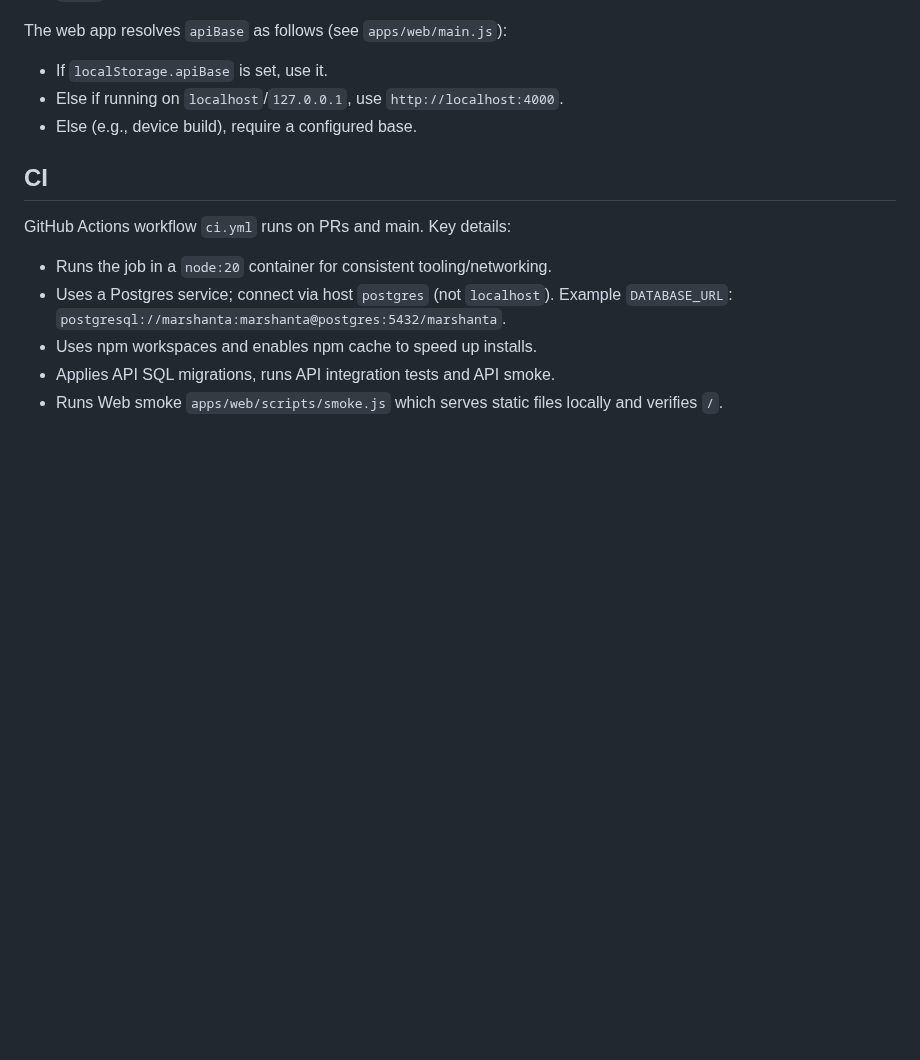
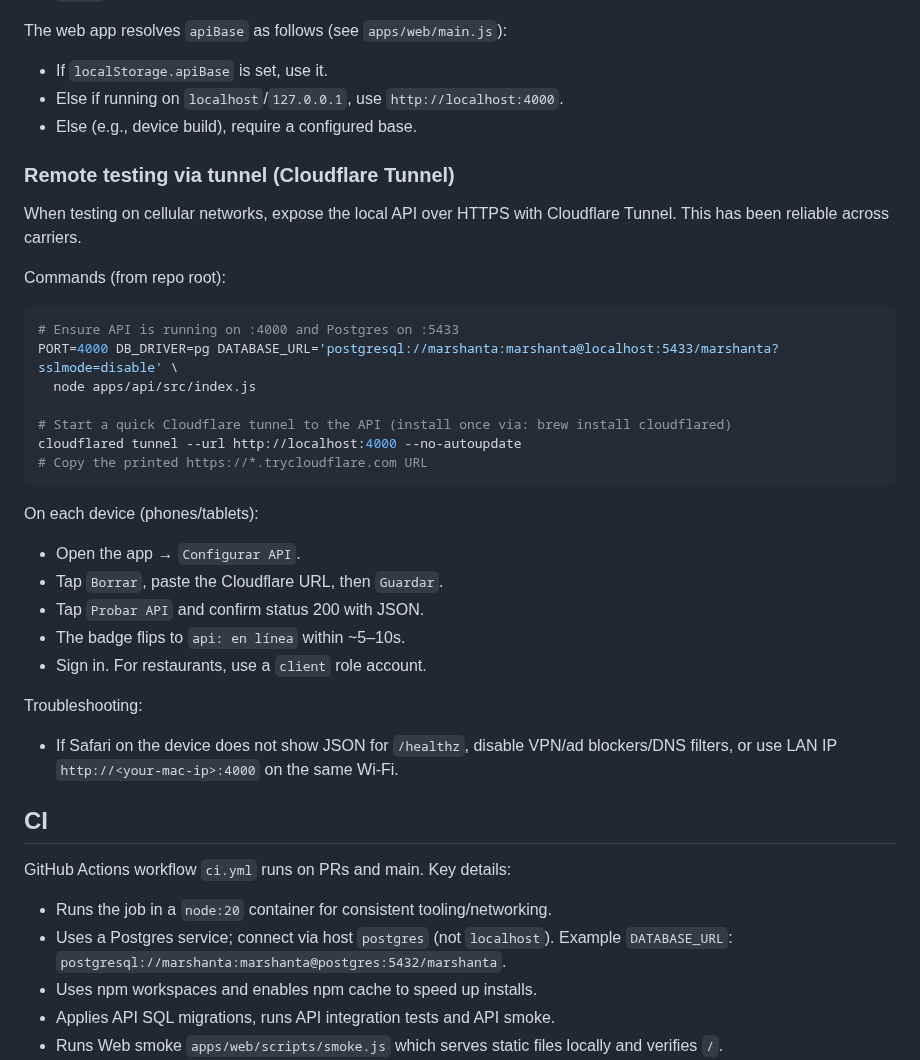
Before and after one commit to unicorniatech/marshanta-demo, a Markdown page: README.md, the part around the change. Rendered like a GitHub page; blank space fills up the shorter version.

Commit message:
docs: add Cloudflare Tunnel device-testing runbook; keep API 4000 + Postgres 5433 guidance

````diff
--- a/README.md
+++ b/README.md
@@ -112,6 +112,34 @@ The web app resolves `apiBase` as follows (see `apps/web/main.js`):
 - Else if running on `localhost`/`127.0.0.1`, use `http://localhost:4000`.
 - Else (e.g., device build), require a configured base.
 
+### Remote testing via tunnel (Cloudflare Tunnel)
+
+When testing on cellular networks, expose the local API over HTTPS with Cloudflare Tunnel. This has been reliable across carriers.
+
+Commands (from repo root):
+
+```bash
+# Ensure API is running on :4000 and Postgres on :5433
+PORT=4000 DB_DRIVER=pg DATABASE_URL='postgresql://marshanta:marshanta@localhost:5433/marshanta?sslmode=disable' \
+  node apps/api/src/index.js
+
+# Start a quick Cloudflare tunnel to the API (install once via: brew install cloudflared)
+cloudflared tunnel --url http://localhost:4000 --no-autoupdate
+# Copy the printed https://*.trycloudflare.com URL
+```
+
+On each device (phones/tablets):
+
+- Open the app → `Configurar API`.
+- Tap `Borrar`, paste the Cloudflare URL, then `Guardar`.
+- Tap `Probar API` and confirm status 200 with JSON.
+- The badge flips to `api: en línea` within ~5–10s.
+- Sign in. For restaurants, use a `client` role account.
+
+Troubleshooting:
+
+- If Safari on the device does not show JSON for `/healthz`, disable VPN/ad blockers/DNS filters, or use LAN IP `http://<your-mac-ip>:4000` on the same Wi‑Fi.
+
 ## CI
 
 GitHub Actions workflow `ci.yml` runs on PRs and main. Key details:
````
